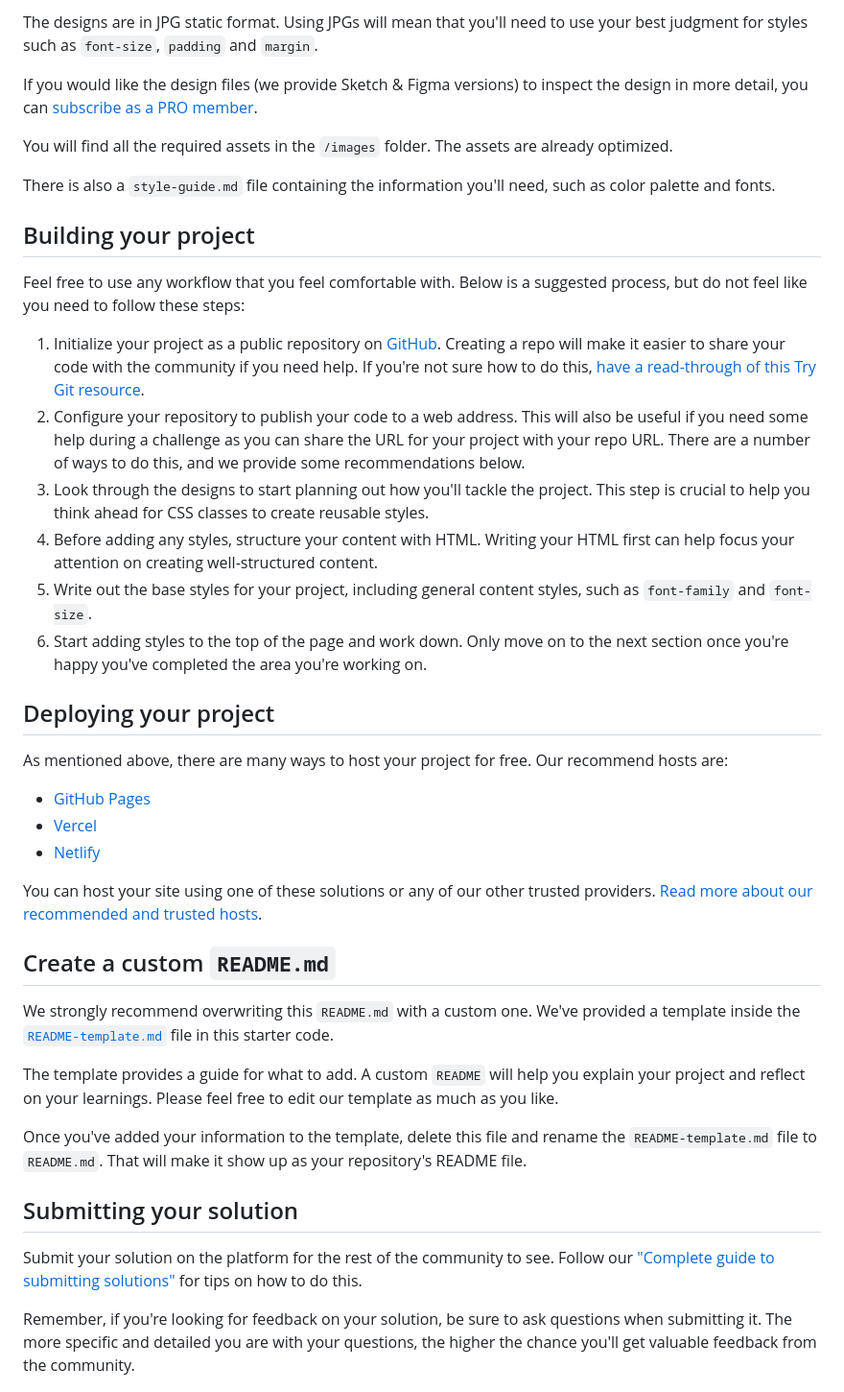
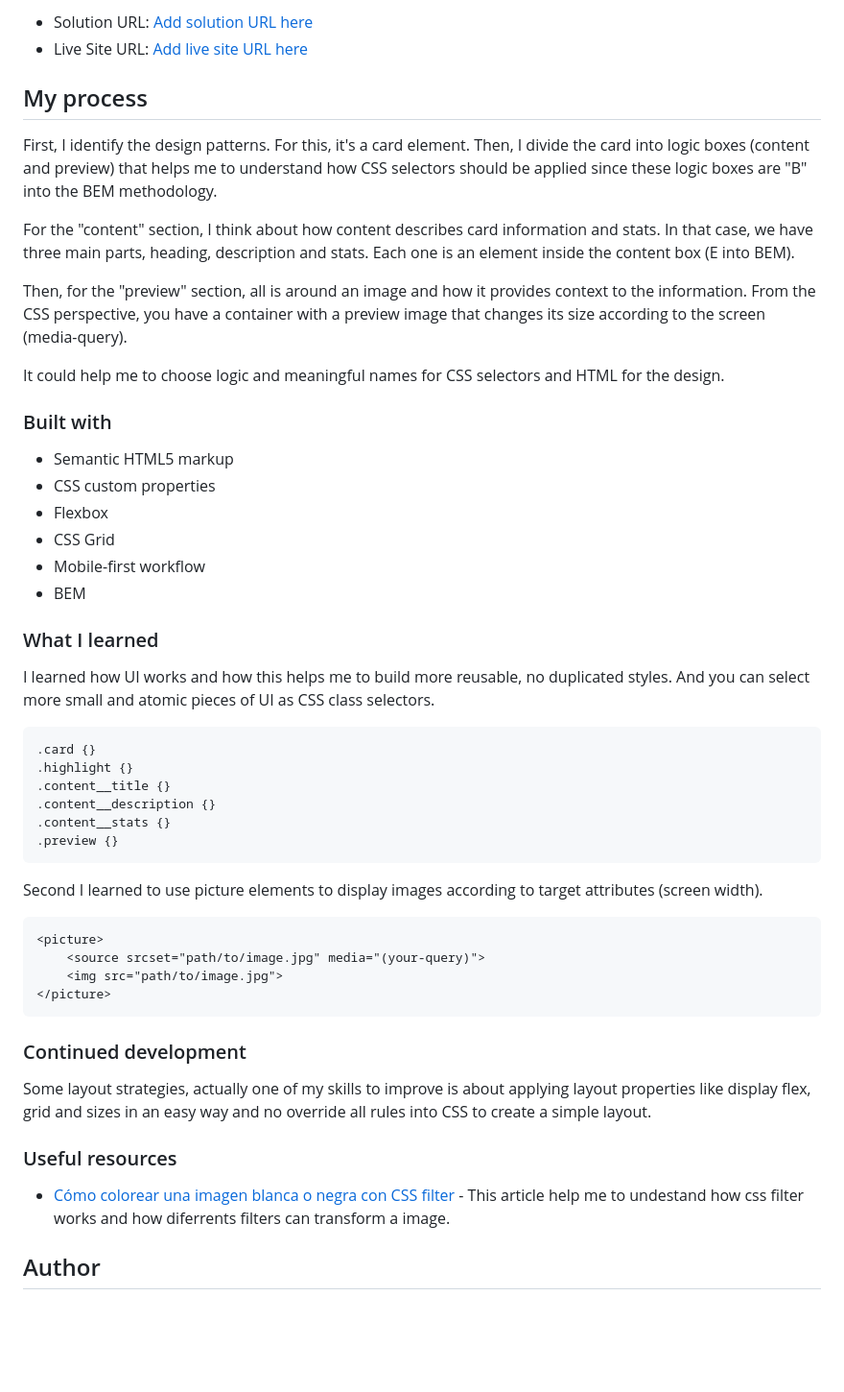
Before and after one commit to redfox-mx/stats-card-preview, a Markdown page: README.md, the part around the change printed below. Shown: that part at 96% size. GitHub-like rendering; blank space fills up the shorter version.

````diff
--- a/README.md
+++ b/README.md
@@ -28,44 +36,55 @@ Your task is to build out the project to the designs inside the `/design` folder
 
-The designs are in JPG static format. Using JPGs will mean that you'll need to use your best judgment for styles such as `font-size`, `padding` and `margin`.
+- Solution URL: [Add solution URL here](https://your-solution-url.com)
+- Live Site URL: [Add live site URL here](https://your-live-site-url.com)
 
-If you would like the design files (we provide Sketch & Figma versions) to inspect the design in more detail, you can [subscribe as a PRO member](https://www.frontendmentor.io/pro).
+## My process
 
-You will find all the required assets in the `/images` folder. The assets are already optimized.
+First, I identify the design patterns. For this, it's a card element. Then, I divide the card into logic boxes (content and preview) that helps me to understand how CSS selectors should be applied since these logic boxes are "B" into the BEM methodology.
 
-There is also a `style-guide.md` file containing the information you'll need, such as color palette and fonts.
+For the "content" section, I think about how content describes card information and stats. In that case, we have three main parts, heading, description and stats. Each one is an element inside the content box (E into BEM).
 
-## Building your project
+Then, for the "preview" section, all is around an image and how it provides context to the information. From the CSS perspective, you have a container with a preview image that changes its size according to the screen (media-query).
 
-Feel free to use any workflow that you feel comfortable with. Below is a suggested process, but do not feel like you need to follow these steps:
+It could help me to choose logic and meaningful names for CSS selectors and HTML for the design.
 
-1. Initialize your project as a public repository on [GitHub](https://github.com/). Creating a repo will make it easier to share your code with the community if you need help. If you're not sure how to do this, [have a read-through of this Try Git resource](https://try.github.io/).
-2. Configure your repository to publish your code to a web address. This will also be useful if you need some help during a challenge as you can share the URL for your project with your repo URL. There are a number of ways to do this, and we provide some recommendations below.
-3. Look through the designs to start planning out how you'll tackle the project. This step is crucial to help you think ahead for CSS classes to create reusable styles.
-4. Before adding any styles, structure your content with HTML. Writing your HTML first can help focus your attention on creating well-structured content.
-5. Write out the base styles for your project, including general content styles, such as `font-family` and `font-size`.
-6. Start adding styles to the top of the page and work down. Only move on to the next section once you're happy you've completed the area you're working on.
+### Built with
 
-## Deploying your project
+- Semantic HTML5 markup
+- CSS custom properties
+- Flexbox
+- CSS Grid
+- Mobile-first workflow
+- BEM
 
-As mentioned above, there are many ways to host your project for free. Our recommend hosts are:
+### What I learned
 
-- [GitHub Pages](https://pages.github.com/)
-- [Vercel](https://vercel.com/)
-- [Netlify](https://www.netlify.com/)
+I learned how UI works and how this helps me to build more reusable, no duplicated styles. And you can select more small and atomic pieces of UI as CSS class selectors.
 
-You can host your site using one of these solutions or any of our other trusted providers. [Read more about our recommended and trusted hosts](https://medium.com/frontend-mentor/frontend-mentor-trusted-hosting-providers-bf000dfebe).
+```css
+.card {}
+.highlight {}
+.content__title {}
+.content__description {}
+.content__stats {}
+.preview {}
+```
 
-## Create a custom `README.md`
+Second I learned to use picture elements to display images according to target attributes (screen width).
 
-We strongly recommend overwriting this `README.md` with a custom one. We've provided a template inside the [`README-template.md`](./README-template.md) file in this starter code.
+```html
+<picture>
+    <source srcset="path/to/image.jpg" media="(your-query)">
+    <img src="path/to/image.jpg">
+</picture>
+```
 
-The template provides a guide for what to add. A custom `README` will help you explain your project and reflect on your learnings. Please feel free to edit our template as much as you like.
+### Continued development
 
-Once you've added your information to the template, delete this file and rename the `README-template.md` file to `README.md`. That will make it show up as your repository's README file.
+Some layout strategies, actually one of my skills to improve is about applying layout properties like display flex, grid and sizes in an easy way and no override all rules into CSS to create a simple layout.
 
-## Submitting your solution
+### Useful resources
 
-Submit your solution on the platform for the rest of the community to see. Follow our ["Complete guide to submitting solutions"](https://medium.com/frontend-mentor/a-complete-guide-to-submitting-solutions-on-frontend-mentor-ac6384162248) for tips on how to do this.
+- [Cómo colorear una imagen blanca o negra con CSS filter](https://nestordominguez.com/como-colorear-una-imagen-blanca-o-negra-con-css-filter/) - This article help me to undestand how css filter works and how diferrents filters can transform a image.
 
-Remember, if you're looking for feedback on your solution, be sure to ask questions when submitting it. The more specific and detailed you are with your questions, the higher the chance you'll get valuable feedback from the community.
+## Author
 
````
Also changed, not shown: other parts of README.md (+23 -34 lines), README-template.md (deleted, +0 -110 lines), desktop.png (added), mobile.png (added).
